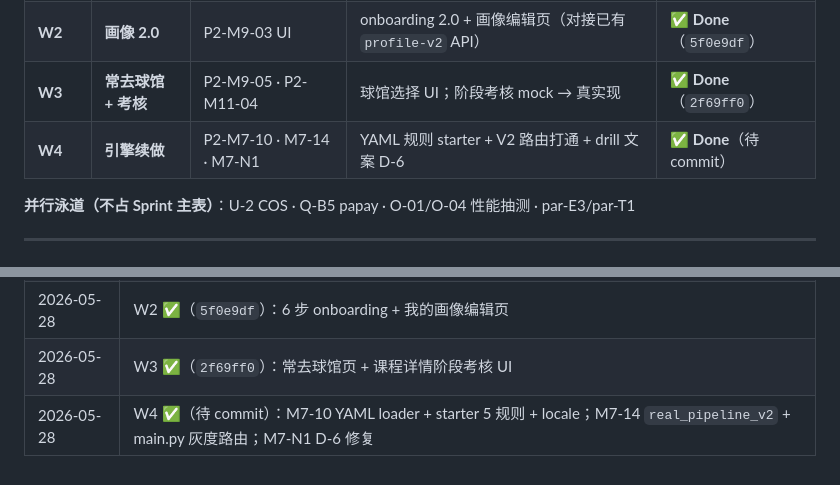
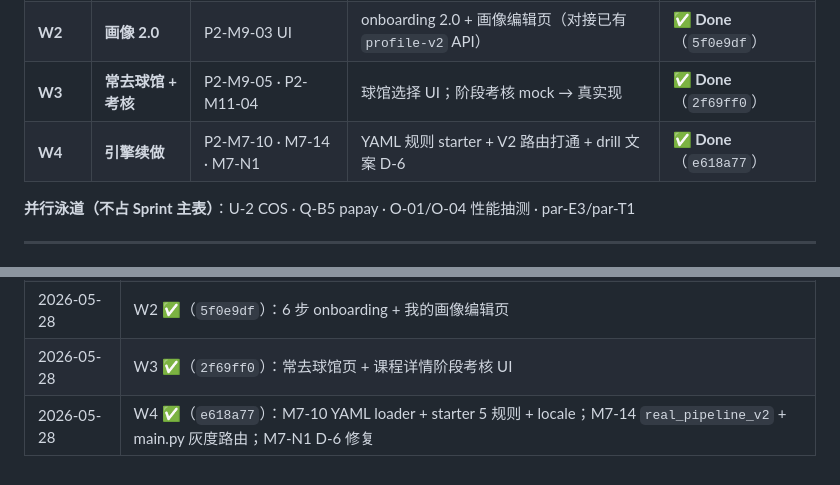
Before and after one commit to easonqunqun-ctrl/birdie-ai, a Markdown page: docs/release-notes/p2-phase2-sprint-plan.md, 2 parts joined by grey strips. GitHub-like rendering.

Commit message:
docs: W4 sprint commit hash 修正
Co-authored-by: Cursor <cursoragent@cursor.com>

```diff
--- a/docs/release-notes/p2-phase2-sprint-plan.md
+++ b/docs/release-notes/p2-phase2-sprint-plan.md
@@ -12,7 +12,7 @@
 | **W1** | **约球客户端** | P2-M13-05 UI | `meetupService` + 列表 / 详情 / 发起页；「我的」入口可点 | **✅ Done**（`0968422`） |
 | **W2** | **画像 2.0** | P2-M9-03 UI | onboarding 2.0 + 画像编辑页（对接已有 `profile-v2` API） | **✅ Done**（`5f0e9df`） |
 | **W3** | **常去球馆 + 考核** | P2-M9-05 · P2-M11-04 | 球馆选择 UI；阶段考核 mock → 真实现 | **✅ Done**（`2f69ff0`） |
-| **W4** | **引擎续做** | P2-M7-10 · M7-14 · M7-N1 | YAML 规则 starter + V2 路由打通 + drill 文案 D-6 | **✅ Done**（待 commit） |
+| **W4** | **引擎续做** | P2-M7-10 · M7-14 · M7-N1 | YAML 规则 starter + V2 路由打通 + drill 文案 D-6 | **✅ Done**（`e618a77`） |
 
 **并行泳道（不占 Sprint 主表）**：U-2 COS · Q-B5 papay · O-01/O-04 性能抽测 · par-E3/par-T1
 
@@ -71,4 +71,4 @@
 | 2026-05-28 | W1 ✅（`0968422`）；W2 画像 2.0 UI 开工 |
 | 2026-05-28 | W2 ✅（`5f0e9df`）：6 步 onboarding + 我的画像编辑页 |
 | 2026-05-28 | W3 ✅（`2f69ff0`）：常去球馆页 + 课程详情阶段考核 UI |
-| 2026-05-28 | W4 ✅（待 commit）：M7-10 YAML loader + starter 5 规则 + locale；M7-14 `real_pipeline_v2` + main.py 灰度路由；M7-N1 D-6 修复 |
+| 2026-05-28 | W4 ✅（`e618a77`）：M7-10 YAML loader + starter 5 规则 + locale；M7-14 `real_pipeline_v2` + main.py 灰度路由；M7-N1 D-6 修复 |
```
